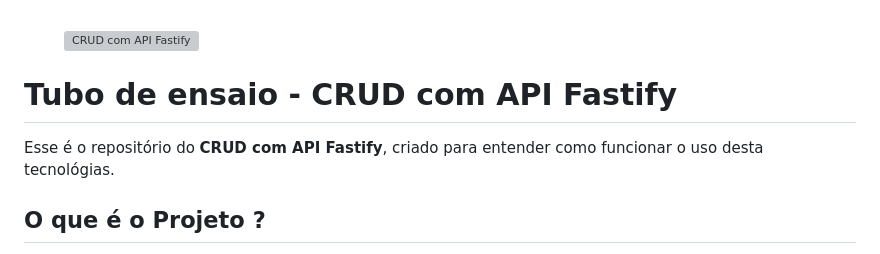
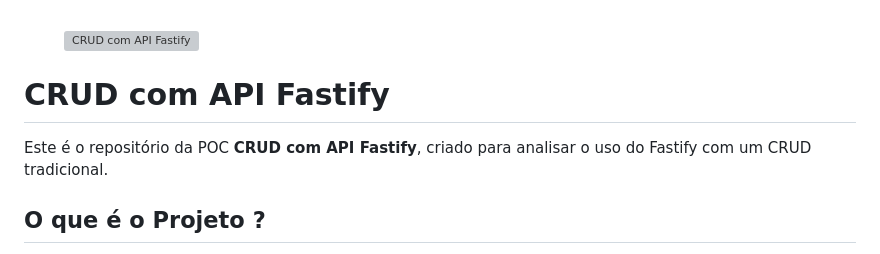
Before and after one commit to hugov/tubo-ensaio, a Markdown page: crud-fastify/README.md, the part around the change. Rendered like a GitHub page; grey boxes are pictures that could not be loaded.

Commit message:
Atualizado o README.md para melhor entendimento

```diff
--- a/crud-fastify/README.md
+++ b/crud-fastify/README.md
@@ -2,9 +2,9 @@
     <img src="./static/img/tubo-ensaio.png" alt="CRUD com API Fastify" width="128" height="128">
 </figure>
 
-# Tubo de ensaio - CRUD com API Fastify
+# CRUD com API Fastify
 
-Esse é o repositório do **CRUD com API Fastify**, criado para entender como funcionar o uso desta tecnológias.
+Este é o repositório da POC **CRUD com API Fastify**, criado para analisar o uso do Fastify com um CRUD tradicional.
 
 ## O que é o Projeto ?
 
```
